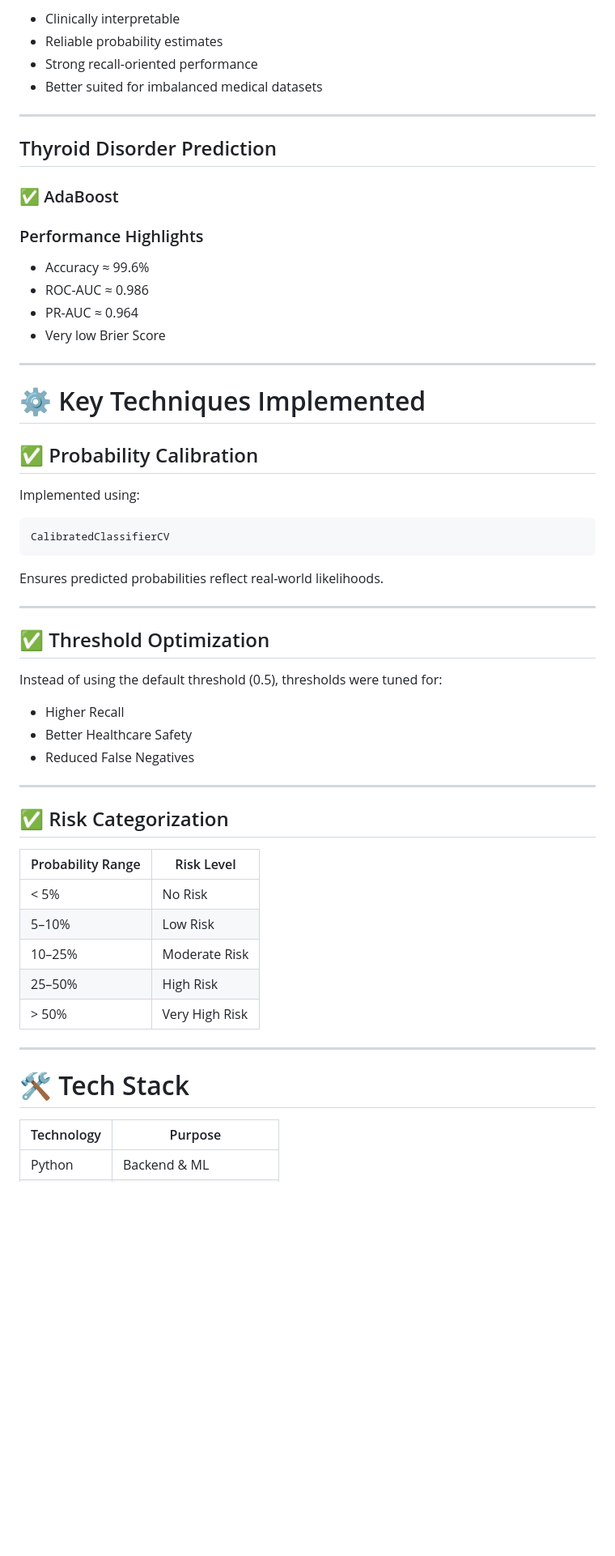
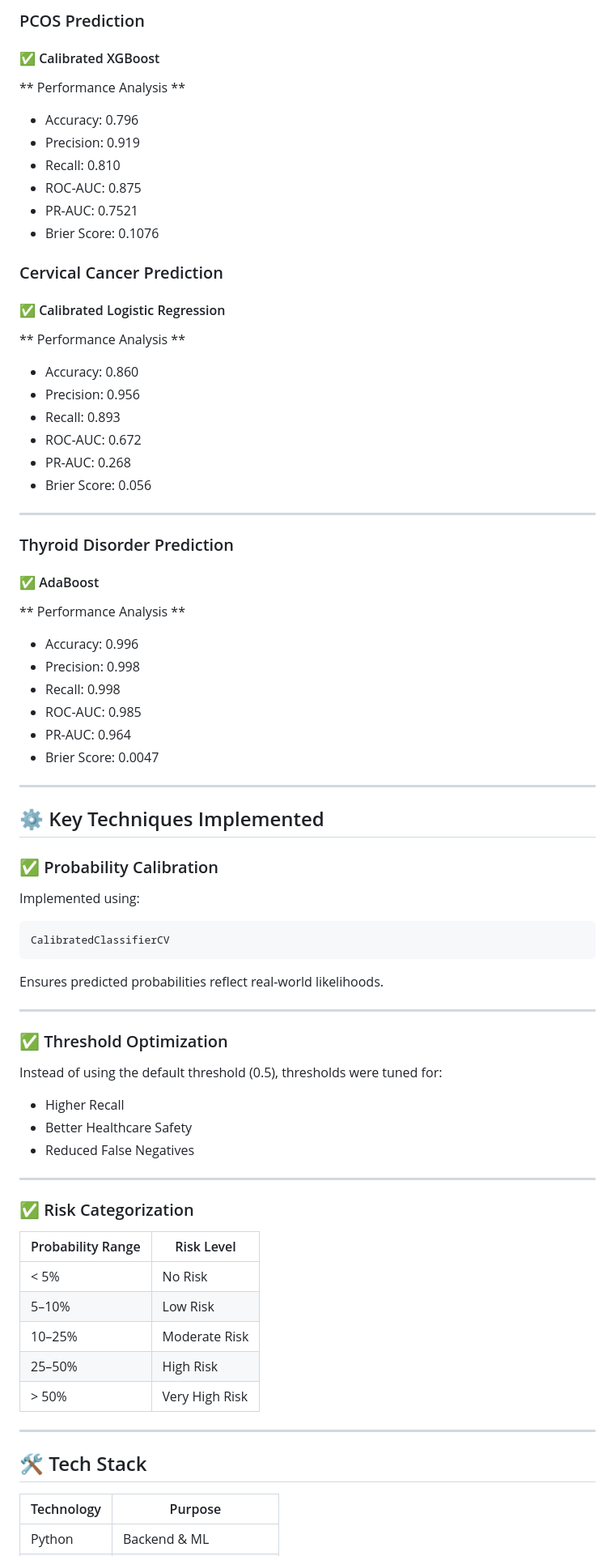
Before and after one commit to SreelakshmiKSudheer/She-Health, a Markdown page: README.md, the part around one of its changes. Shown at 81% size. GitHub-like rendering; blank space fills up the shorter version.

```diff
--- a/README.md
+++ b/README.md
@@ -95,27 +71,49 @@ The project compares multiple ML algorithms to identify the best-performing mode
 
-* Clinically interpretable
-* Reliable probability estimates
-* Strong recall-oriented performance
-* Better suited for imbalanced medical datasets
+### PCOS Prediction
+
+#### ✅ Calibrated XGBoost
+
+** Performance Analysis **
+* Accuracy: 0.796
+* Precision: 0.919
+* Recall: 0.810
+* ROC-AUC: 0.875
+* PR-AUC: 0.7521
+* Brier Score: 0.1076
+
+### Cervical Cancer Prediction
+
+#### ✅ Calibrated Logistic Regression
+
+** Performance Analysis **
+
+* Accuracy: 0.860
+* Precision: 0.956
+* Recall: 0.893
+* ROC-AUC: 0.672
+* PR-AUC: 0.268
+* Brier Score: 0.056
 
 ---
 
-## Thyroid Disorder Prediction
+### Thyroid Disorder Prediction
 
-### ✅ AdaBoost
+#### ✅ AdaBoost
 
-### Performance Highlights
+** Performance Analysis **
 
-* Accuracy ≈ 99.6%
-* ROC-AUC ≈ 0.986
-* PR-AUC ≈ 0.964
-* Very low Brier Score
+* Accuracy: 0.996
+* Precision: 0.998
+* Recall: 0.998
+* ROC-AUC: 0.985
+* PR-AUC: 0.964
+* Brier Score: 0.0047
 
 ---
 
-# ⚙️ Key Techniques Implemented
+## ⚙️ Key Techniques Implemented
 
-## ✅ Probability Calibration
+### ✅ Probability Calibration
 
 Implemented using:
 
@@ -127,7 +125,7 @@ Ensures predicted probabilities reflect real-world likelihoods.
 
 ---
 
-## ✅ Threshold Optimization
+### ✅ Threshold Optimization
 
 Instead of using the default threshold (0.5), thresholds were tuned for:
 
@@ -137,7 +135,7 @@ Instead of using the default threshold (0.5), thresholds were tuned for:
 
 ---
 
-## ✅ Risk Categorization
+### ✅ Risk Categorization
 
 | Probability Range | Risk Level     |
 | ----------------- | -------------- |
@@ -149,7 +147,7 @@ Instead of using the default threshold (0.5), thresholds were tuned for:
 
 ---
 
-# 🛠️ Tech Stack
+## 🛠️ Tech Stack
 
 | Technology   | Purpose               |
 | ------------ | --------------------- |
```
Also changed, not shown: other parts of README.md (+53 -101 lines).
